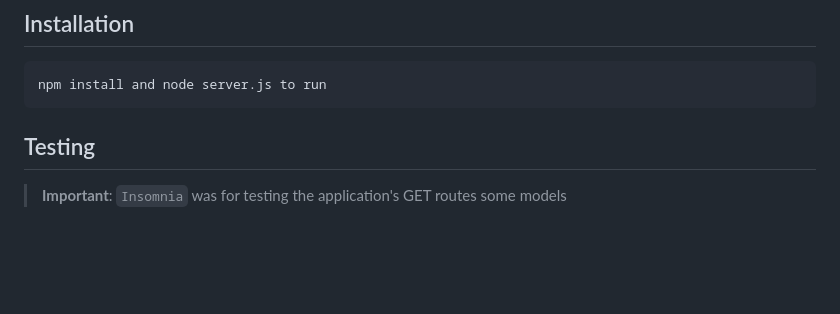
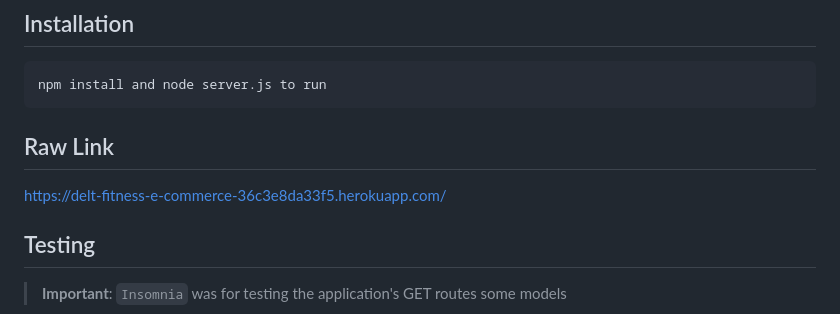
Before and after one commit to Staroyee/chat-app, a Markdown page: README.md, the part around the change. GitHub-like rendering; blank space fills up the shorter version.

````diff
--- a/README.md
+++ b/README.md
@@ -58,6 +58,9 @@ Click on image below to visit page:
 ```
 npm install and node server.js to run
 ```
+
+## Raw Link
+https://delt-fitness-e-commerce-36c3e8da33f5.herokuapp.com/
 
 ## Testing
 
````
